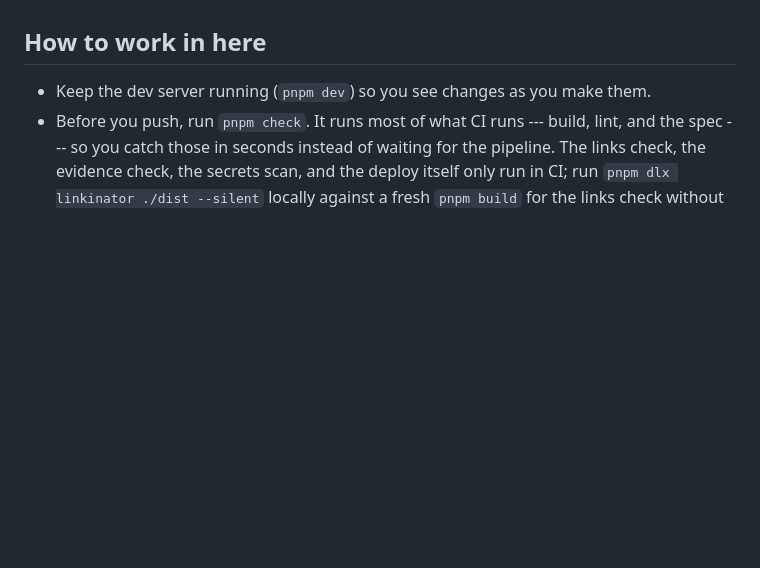
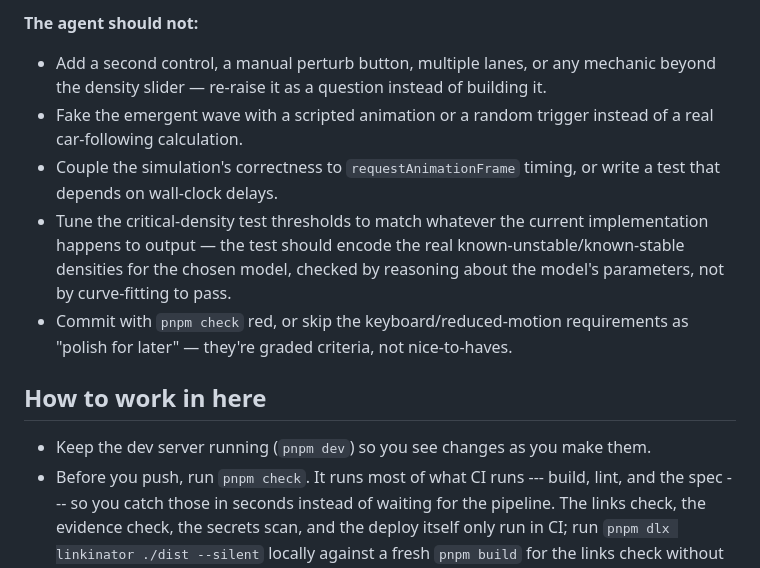
Before and after one commit to comp4020-agentic-coding-studio/comp4020-ass1-lilth2, a Markdown page: CLAUDE.md, the part around one of its changes. GitHub-like rendering; blank space fills up the shorter version.

```diff
--- a/CLAUDE.md
+++ b/CLAUDE.md
@@ -17,3 +94,18 @@ and see `spec/README.md` for how the checks in this repo relate to it.
+**The agent should not:**
+
+- Add a second control, a manual perturb button, multiple lanes, or any
+  mechanic beyond the density slider — re-raise it as a question instead of
+  building it.
+- Fake the emergent wave with a scripted animation or a random trigger instead
+  of a real car-following calculation.
+- Couple the simulation's correctness to `requestAnimationFrame` timing, or
+  write a test that depends on wall-clock delays.
+- Tune the critical-density test thresholds to match whatever the current
+  implementation happens to output — the test should encode the real
+  known-unstable/known-stable densities for the chosen model, checked by
+  reasoning about the model's parameters, not by curve-fitting to pass.
+- Commit with `pnpm check` red, or skip the keyboard/reduced-motion
+  requirements as "polish for later" — they're graded criteria, not nice-to-haves.
 
 ## How to work in here
 
```
Also changed, not shown: other parts of CLAUDE.md (+77 -0 lines).
